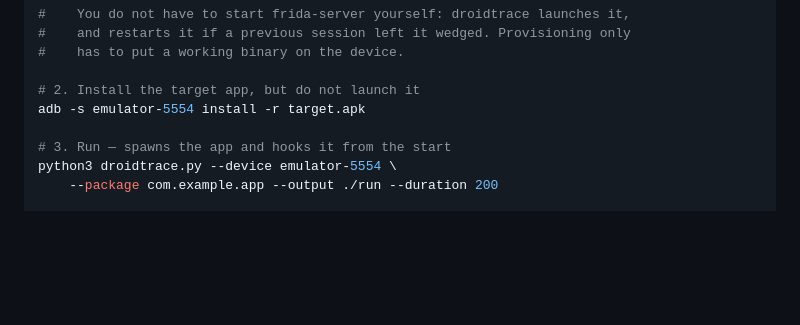
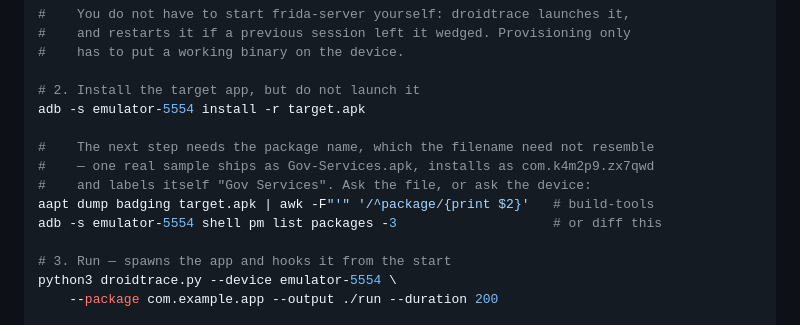
Before and after one commit to freedatacenter/sockstack, a Markdown page: README.md, the part around the change. GitHub-like rendering; blank space fills up the shorter version.

```diff
--- a/README.md
+++ b/README.md
@@ -101,6 +101,12 @@ adb -s emulator-5554 reboot        # the perfetto workaround is a persist prop
 
 # 2. Install the target app, but do not launch it
 adb -s emulator-5554 install -r target.apk
+
+#    The next step needs the package name, which the filename need not resemble
+#    — one real sample ships as Gov-Services.apk, installs as com.k4m2p9.zx7qwd
+#    and labels itself "Gov Services". Ask the file, or ask the device:
+aapt dump badging target.apk | awk -F"'" '/^package/{print $2}'   # build-tools
+adb -s emulator-5554 shell pm list packages -3                    # or diff this
 
 # 3. Run — spawns the app and hooks it from the start
 python3 droidtrace.py --device emulator-5554 \
```
Also changed, not shown: docs/USAGE.md (+57 -2 lines).
